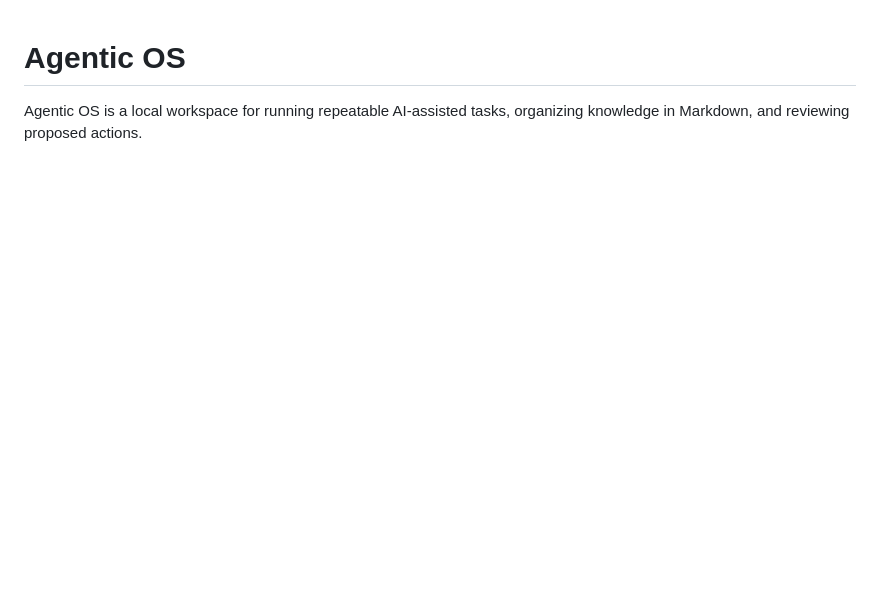
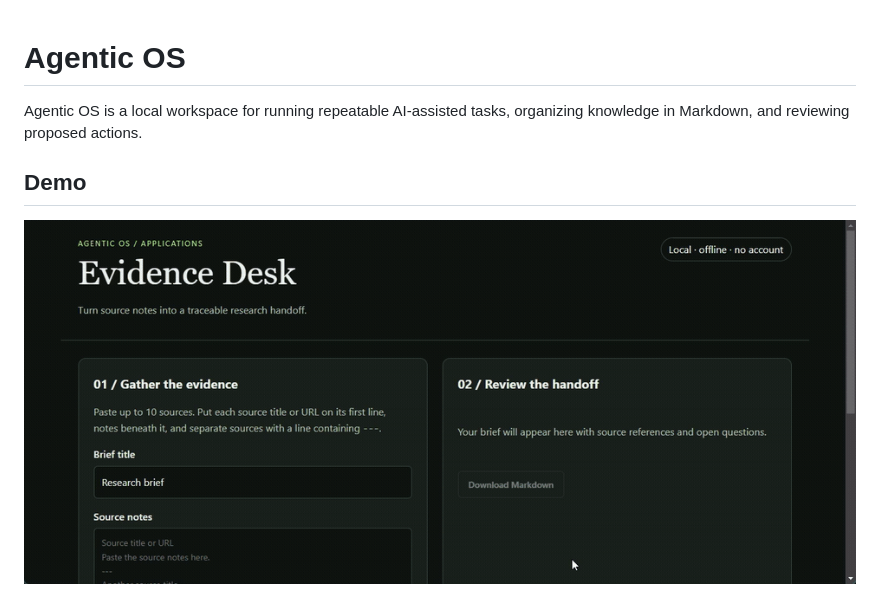
Before and after one commit to Amitabh-Javer85/Agentic-OS, a Markdown page: README.md, the part around the change. Rendered like a GitHub page; pictures changed too: docs/agentic-os-demo-v3.gif (added); blank space fills up the shorter version.

Commit message:
Add animated demo to README (#2)

```diff
--- a/README.md
+++ b/README.md
@@ -1,6 +1,10 @@
 # Agentic OS
 
 Agentic OS is a local workspace for running repeatable AI-assisted tasks, organizing knowledge in Markdown, and reviewing proposed actions.
+
+## Demo
+
+![Evidence Desk demonstration](docs/agentic-os-demo-v3.gif)
 
 ![Agentic OS Command Centre showing registered skills, a pending publishing request, local artifacts, and recent runs](docs/command-centre-demo.png)
 
```
